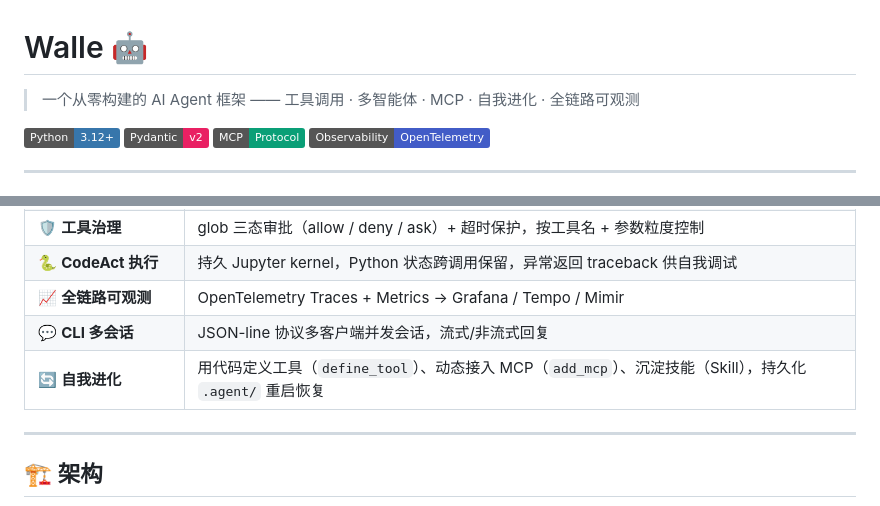
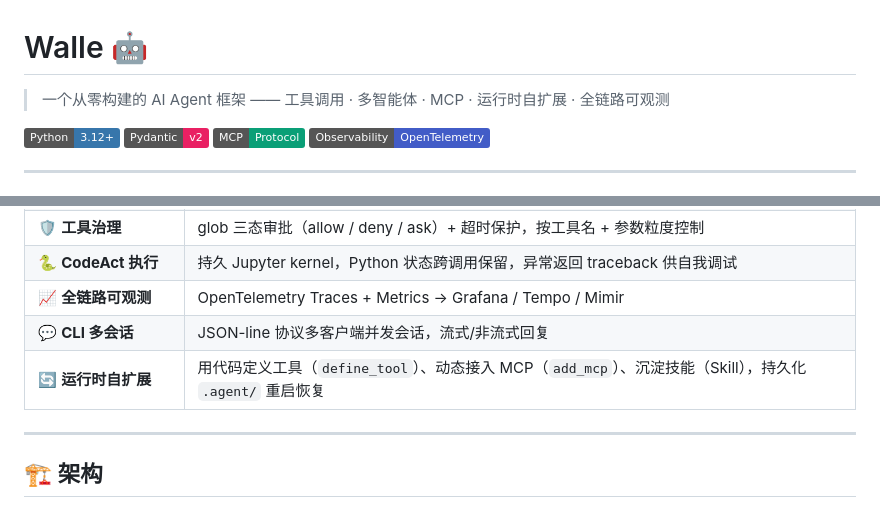
Before and after one commit to yishenzhu/walle, a Markdown page: README.md, 2 parts joined by grey strips. GitHub-like rendering; badges without logos.

Commit message:
docs: 去掉'自我进化'表述，改为'运行时自扩展'（避免夸大）

```diff
--- a/README.md
+++ b/README.md
@@ -1,6 +1,6 @@
 # Walle 🤖
 
-> 一个从零构建的 AI Agent 框架 —— 工具调用 · 多智能体 · MCP · 自我进化 · 全链路可观测
+> 一个从零构建的 AI Agent 框架 —— 工具调用 · 多智能体 · MCP · 运行时自扩展 · 全链路可观测
 
 [![Python](https://img.shields.io/badge/Python-3.12+-3776AB?logo=python&logoColor=white)](https://www.python.org)
 [![Pydantic](https://img.shields.io/badge/Pydantic-v2-E92063?logo=pydantic&logoColor=white)](https://docs.pydantic.dev)
@@ -21,7 +21,7 @@
 | 🐍 **CodeAct 执行** | 持久 Jupyter kernel，Python 状态跨调用保留，异常返回 traceback 供自我调试 |
 | 📈 **全链路可观测** | OpenTelemetry Traces + Metrics → Grafana / Tempo / Mimir |
 | 💬 **CLI 多会话** | JSON-line 协议多客户端并发会话，流式/非流式回复 |
-| 🔄 **自我进化** | 用代码定义工具（`define_tool`）、动态接入 MCP（`add_mcp`）、沉淀技能（Skill），持久化 `.agent/` 重启恢复 |
+| 🔄 **运行时自扩展** | 用代码定义工具（`define_tool`）、动态接入 MCP（`add_mcp`）、沉淀技能（Skill），持久化 `.agent/` 重启恢复 |
 
 ---
 
```
